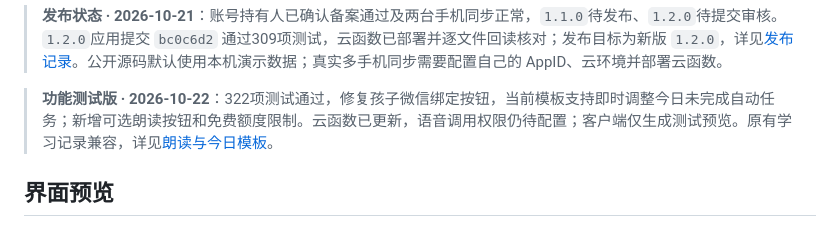
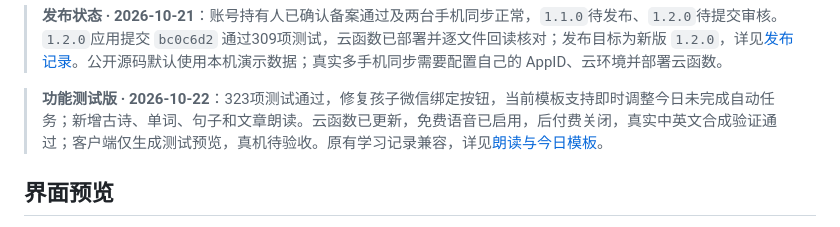
Before and after one commit to NginxL/family-learning-miniprogram, a Markdown page: README.md, the part around the change. Drawn GitHub-style.

```diff
--- a/README.md
+++ b/README.md
@@ -13,7 +13,7 @@
 
 > **发布状态 · 2026-10-21**：账号持有人已确认备案通过及两台手机同步正常，`1.1.0`待发布、`1.2.0`待提交审核。`1.2.0`应用提交 `bc0c6d2` 通过309项测试，云函数已部署并逐文件回读核对；发布目标为新版 `1.2.0`，详见[发布记录](docs/RELEASE.md)。公开源码默认使用本机演示数据；真实多手机同步需要配置自己的 AppID、云环境并部署云函数。
 
-> **功能测试版 · 2026-10-22**：322项测试通过，修复孩子微信绑定按钮，当前模板支持即时调整今日未完成自动任务；新增可选朗读按钮和免费额度限制。云函数已更新，语音调用权限仍待配置；客户端仅生成测试预览。原有学习记录兼容，详见[朗读与今日模板](docs/朗读与今日模板.md)。
+> **功能测试版 · 2026-10-22**：323项测试通过，修复孩子微信绑定按钮，当前模板支持即时调整今日未完成自动任务；新增古诗、单词、句子和文章朗读。云函数已更新，免费语音已启用，后付费关闭，真实中英文合成验证通过；客户端仅生成测试预览，真机待验收。原有学习记录兼容，详见[朗读与今日模板](docs/朗读与今日模板.md)。
 
 ## 界面预览
 
```
Also changed, not shown: docs/RELEASE.md (+1 -1 lines), docs/朗读与今日模板.md (+6 -4 lines).
